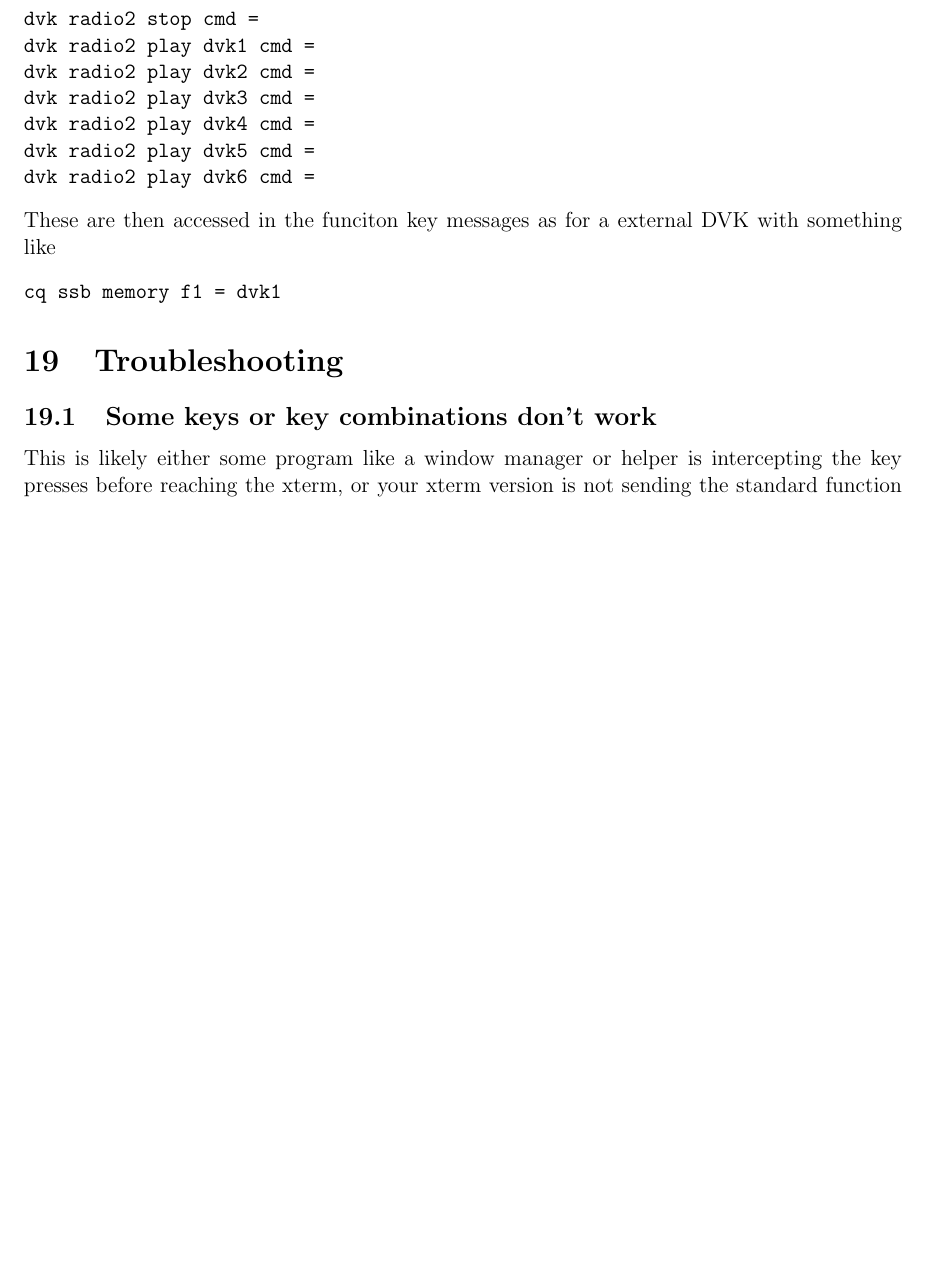
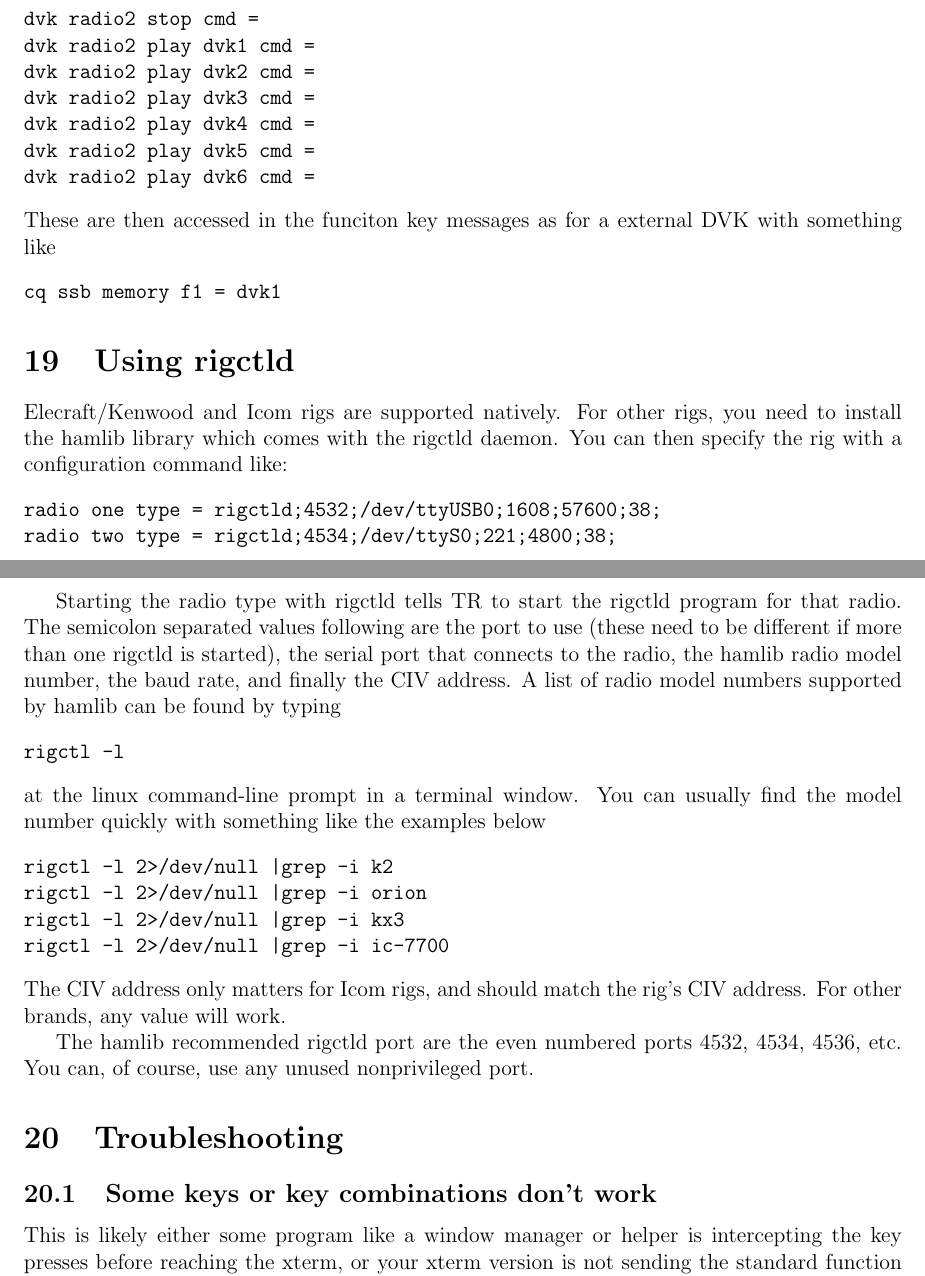
Before and after one commit to trlinux/trlinux, a LaTeX document (doc/trloglinux.tex): part of page 19 of 27 before the commit and two parts of pages 19 and 20 of 27 after it, the two joined at a grey line, cut so that both start at the same text, the shorter picture padded with empty space. Compiled offline with pdfLaTeX.

Commit message:
Added some documentation for rigctld

```diff
--- a/doc/trloglinux.tex
+++ b/doc/trloglinux.tex
@@ -904,6 +904,40 @@ DVK with something like
 cq ssb memory f1 = dvk1
 \end{verbatim}
 
+\section{Using rigctld}
+Elecraft/Kenwood and Icom rigs are supported natively. For other rigs,
+you need to install the hamlib library which comes with the rigctld
+daemon. You can then specify the rig with a configuration command like:
+\begin{verbatim}
+radio one type = rigctld;4532;/dev/ttyUSB0;1608;57600;38;
+radio two type = rigctld;4534;/dev/ttyS0;221;4800;38;
+\end{verbatim}
+
+Starting the radio type with rigctld tells TR to start the rigctld
+program for that radio. The semicolon separated values following are
+the port to use (these need to be different if more than one rigctld is
+started), the serial port that connects to the radio, the hamlib
+radio model number,
+the baud rate, and finally the CIV address.  A list of radio model numbers
+supported by hamlib can be found by typing
+\begin{verbatim}
+rigctl -l
+\end{verbatim}
+at the linux command-line prompt in a terminal window. You can usually
+find the model number quickly with something like the examples below
+\begin{verbatim}
+rigctl -l 2>/dev/null |grep -i k2
+rigctl -l 2>/dev/null |grep -i orion
+rigctl -l 2>/dev/null |grep -i kx3
+rigctl -l 2>/dev/null |grep -i ic-7700
+\end{verbatim}
+The CIV address only matters for Icom rigs, and should match the rig's
+CIV address. For other brands, any value will work.
+
+The hamlib recommended rigctld port are the even numbered ports
+4532, 4534, 4536, etc. You can,
+of course, use any unused nonprivileged port.
+
 \section{Troubleshooting}
 \subsection{Some keys or key combinations don't work}
 This is likely either some program like a window manager or helper
```
Also changed, not shown: doc/trloglinux.tex (1 more changed lines).
